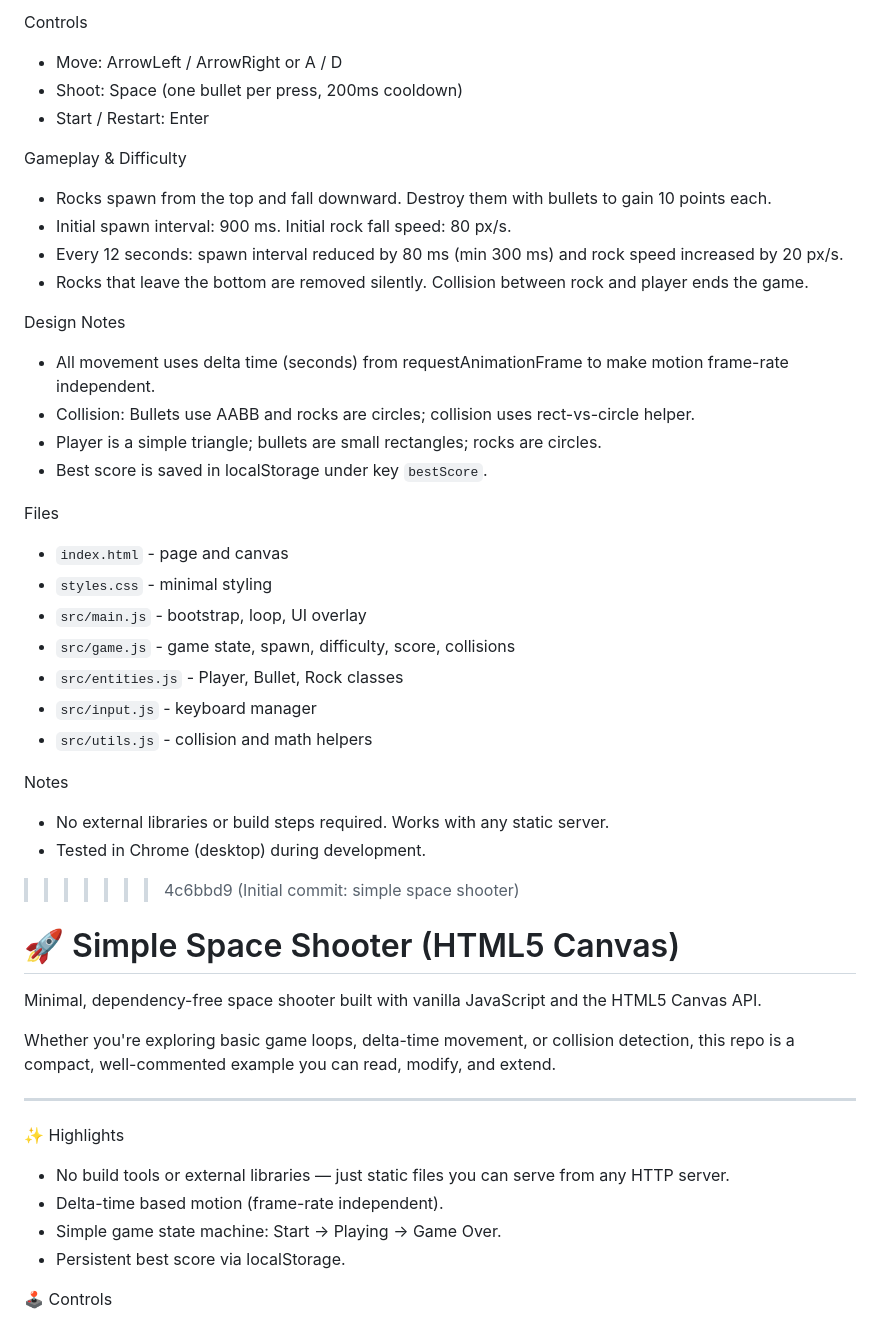
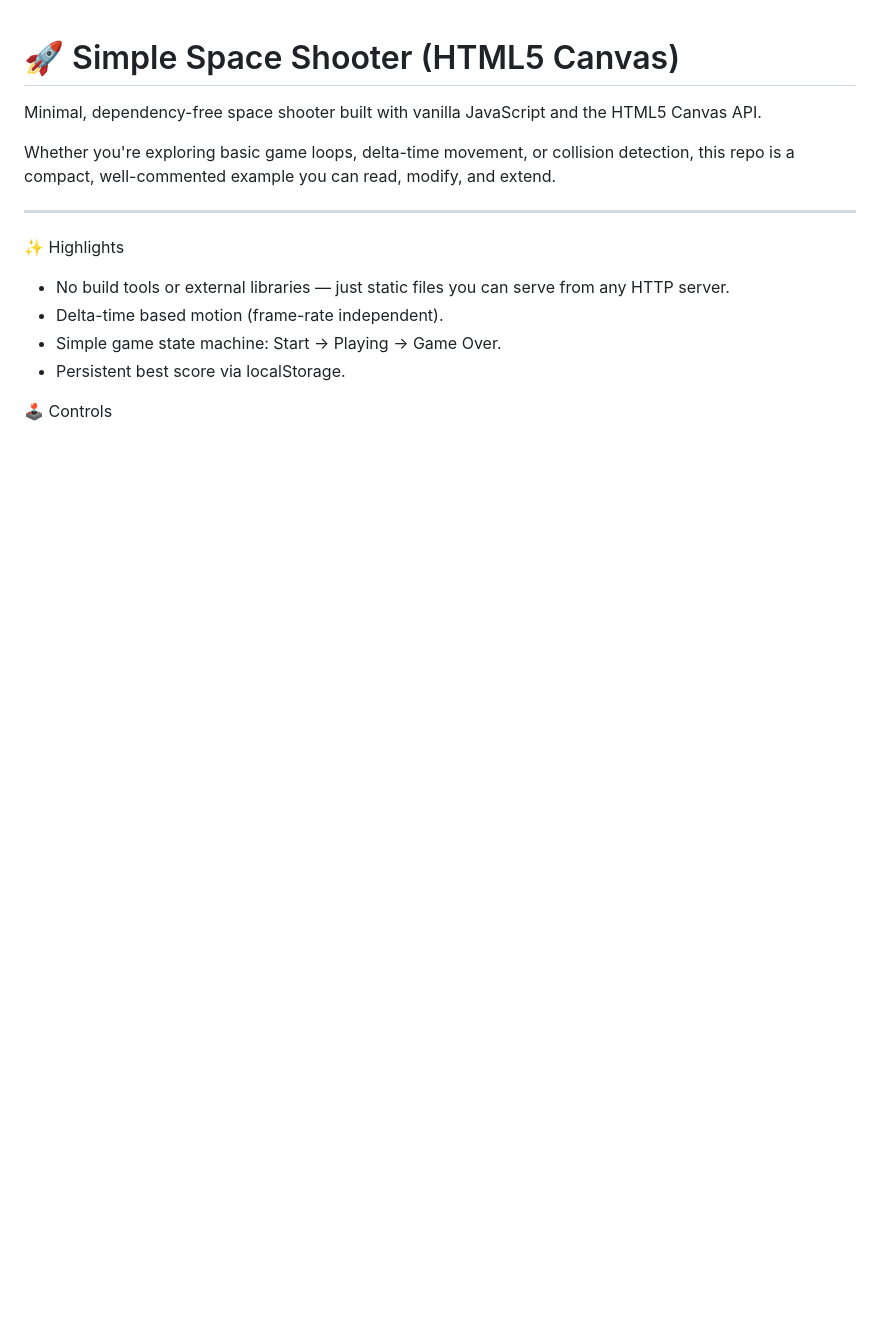
Before and after one commit to pratham-rajesh/simple-space-shooter, a Markdown page: README.md, the part around one of its changes. Rendered like a GitHub page; blank space fills up the shorter version.

```diff
--- a/README.md
+++ b/README.md
@@ -55,34 +1,3 @@ Run
-Controls
-- Move: ArrowLeft / ArrowRight or A / D
-- Shoot: Space (one bullet per press, 200ms cooldown)
-- Start / Restart: Enter
-
-Gameplay & Difficulty
-- Rocks spawn from the top and fall downward. Destroy them with bullets to gain 10 points each.
-- Initial spawn interval: 900 ms. Initial rock fall speed: 80 px/s.
-- Every 12 seconds: spawn interval reduced by 80 ms (min 300 ms) and rock speed increased by 20 px/s.
-- Rocks that leave the bottom are removed silently. Collision between rock and player ends the game.
-
-Design Notes
-- All movement uses delta time (seconds) from requestAnimationFrame to make motion frame-rate independent.
-- Collision: Bullets use AABB and rocks are circles; collision uses rect-vs-circle helper.
-- Player is a simple triangle; bullets are small rectangles; rocks are circles.
-- Best score is saved in localStorage under key `bestScore`.
-
-Files
-- `index.html` - page and canvas
-- `styles.css` - minimal styling
-- `src/main.js` - bootstrap, loop, UI overlay
-- `src/game.js` - game state, spawn, difficulty, score, collisions
-- `src/entities.js` - Player, Bullet, Rock classes
-- `src/input.js` - keyboard manager
-- `src/utils.js` - collision and math helpers
-
-Notes
-- No external libraries or build steps required. Works with any static server.
-- Tested in Chrome (desktop) during development.
->>>>>>> 4c6bbd9 (Initial commit: simple space shooter)
-
 # 🚀 Simple Space Shooter (HTML5 Canvas)
 
 Minimal, dependency-free space shooter built with vanilla JavaScript and the HTML5 Canvas API.
```
Also changed, not shown: other parts of README.md (+0 -54 lines).
